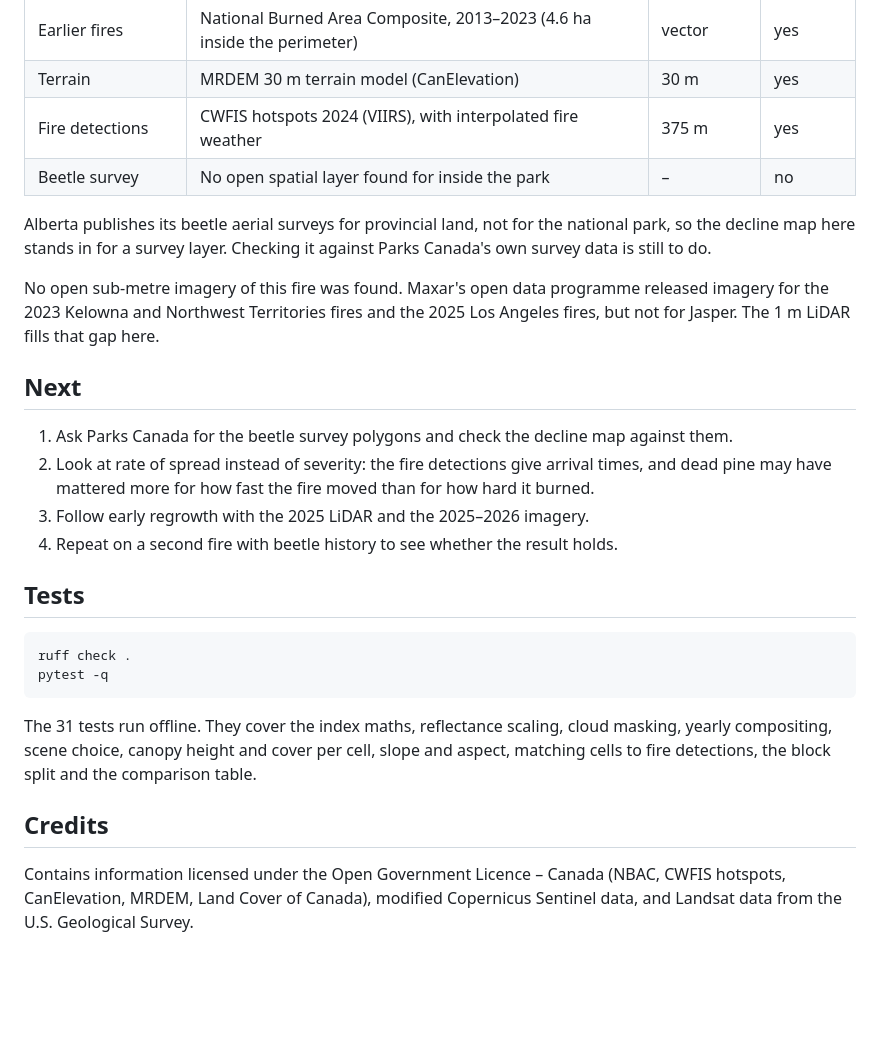
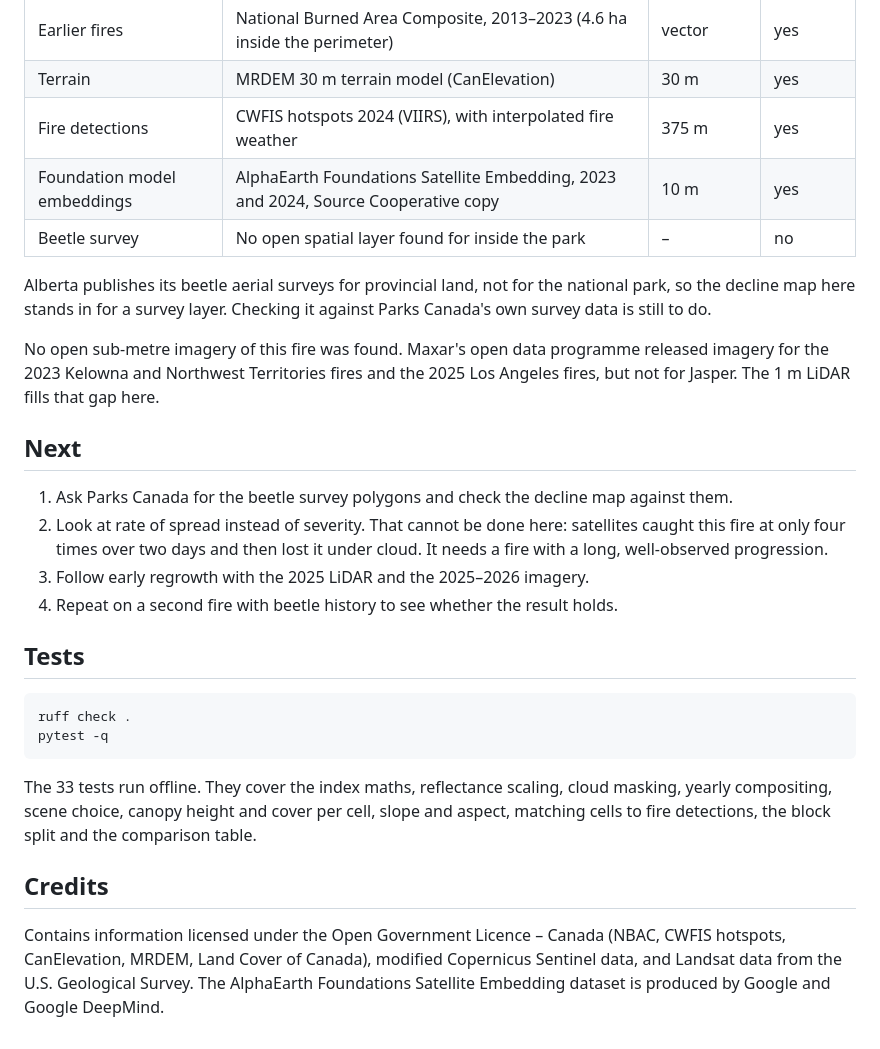
Before and after one commit to YaniceZ/canada-fire-severity, a Markdown page: README.md, the part around one of its changes. GitHub-like rendering; blank space fills up the shorter version.

````diff
--- a/README.md
+++ b/README.md
@@ -111,6 +134,7 @@ Every step reads only the window it needs from cloud-hosted files. Nothing large
 | Earlier fires | National Burned Area Composite, 2013–2023 (4.6 ha inside the perimeter) | vector | yes |
 | Terrain | MRDEM 30 m terrain model (CanElevation) | 30 m | yes |
 | Fire detections | CWFIS hotspots 2024 (VIIRS), with interpolated fire weather | 375 m | yes |
+| Foundation model embeddings | AlphaEarth Foundations Satellite Embedding, 2023 and 2024, Source Cooperative copy | 10 m | yes |
 | Beetle survey | No open spatial layer found for inside the park | – | no |
 
 Alberta publishes its beetle aerial surveys for provincial land, not for the national park, so the decline map here stands in for a survey layer. Checking it against Parks Canada's own survey data is still to do.
@@ -120,7 +144,7 @@ No open sub-metre imagery of this fire was found. Maxar's open data programme re
 ## Next
 
 1. Ask Parks Canada for the beetle survey polygons and check the decline map against them.
-2. Look at rate of spread instead of severity: the fire detections give arrival times, and dead pine may have mattered more for how fast the fire moved than for how hard it burned.
+2. Look at rate of spread instead of severity. That cannot be done here: satellites caught this fire at only four times over two days and then lost it under cloud. It needs a fire with a long, well-observed progression.
 3. Follow early regrowth with the 2025 LiDAR and the 2025–2026 imagery.
 4. Repeat on a second fire with beetle history to see whether the result holds.
 
@@ -131,8 +155,8 @@ ruff check .
 pytest -q
 ```
 
-The 31 tests run offline. They cover the index maths, reflectance scaling, cloud masking, yearly compositing, scene choice, canopy height and cover per cell, slope and aspect, matching cells to fire detections, the block split and the comparison table.
+The 33 tests run offline. They cover the index maths, reflectance scaling, cloud masking, yearly compositing, scene choice, canopy height and cover per cell, slope and aspect, matching cells to fire detections, the block split and the comparison table.
 
 ## Credits
 
-Contains information licensed under the Open Government Licence – Canada (NBAC, CWFIS hotspots, CanElevation, MRDEM, Land Cover of Canada), modified Copernicus Sentinel data, and Landsat data from the U.S. Geological Survey.
+Contains information licensed under the Open Government Licence – Canada (NBAC, CWFIS hotspots, CanElevation, MRDEM, Land Cover of Canada), modified Copernicus Sentinel data, and Landsat data from the U.S. Geological Survey. The AlphaEarth Foundations Satellite Embedding dataset is produced by Google and Google DeepMind.
````
Also changed, not shown: other parts of README.md (+23 -0 lines), docs/figure4.png (added), 7 other files.
